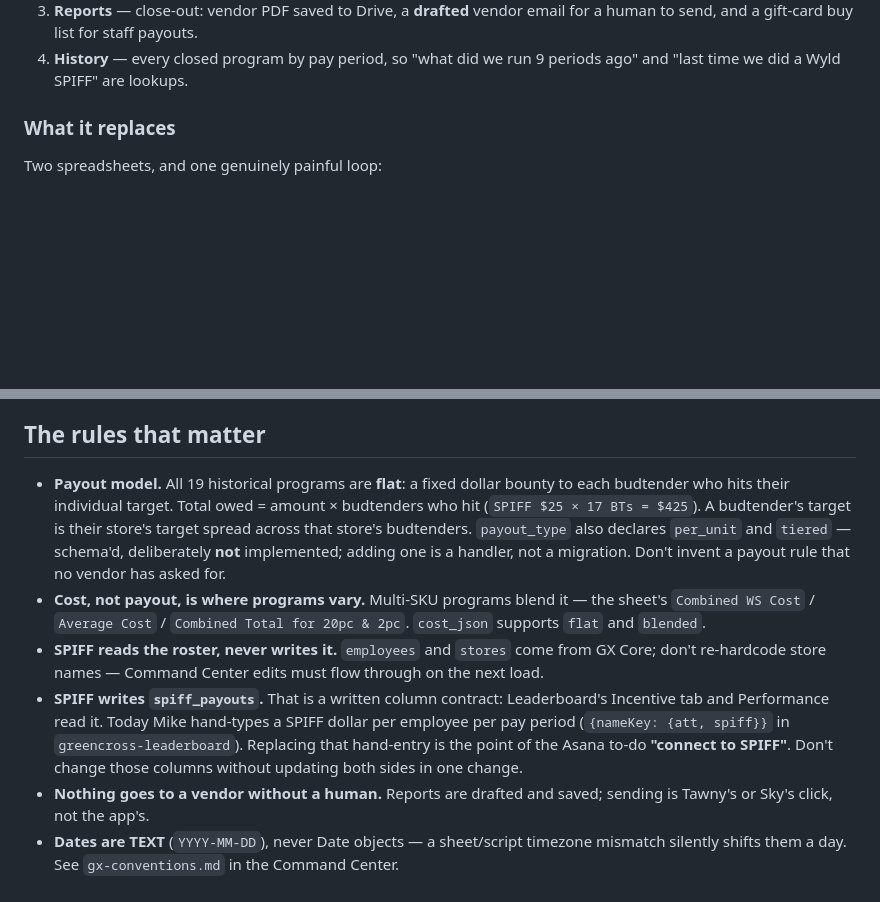
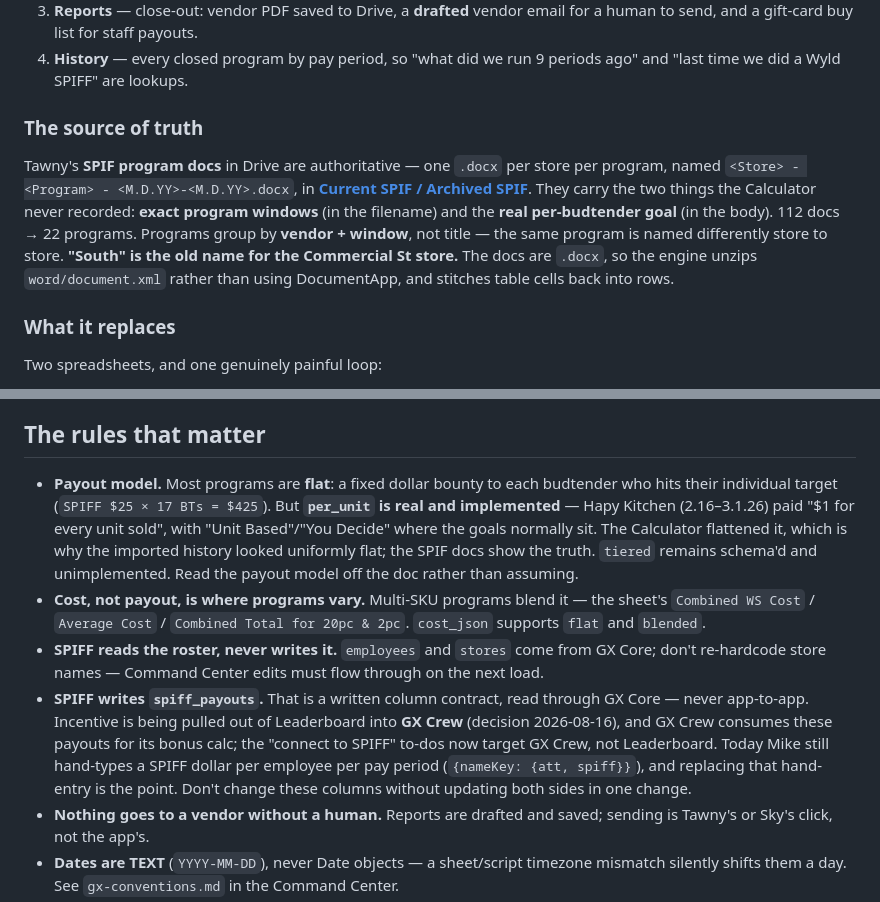
Before and after one commit to greencrosscanna/greencross-spiff, a Markdown page: CLAUDE.md, 2 parts joined by grey strips. Drawn GitHub-style; blank space fills up the shorter version.

Commit message:
Brain sync: SPIF docs as source of truth, per_unit is real, Incentive -> GX Crew
Records what this session established: the Drive SPIF docs are authoritative for dates
and goals; per_unit payouts exist and are implemented (Hapy Kitchen), correcting the
note that no vendor had asked for one; and spiff_payouts is consumed by GX Crew rather
than Leaderboard's Incentive tab.

Co-Authored-By: Claude Opus 5 <noreply@anthropic.com>

```diff
--- a/CLAUDE.md
+++ b/CLAUDE.md
@@ -23,6 +23,17 @@ Four surfaces, one spine:
    a gift-card buy list for staff payouts.
 4. **History** — every closed program by pay period, so "what did we run 9 periods ago" and "last time we
    did a Wyld SPIFF" are lookups.
+
+### The source of truth
+
+Tawny's **SPIF program docs** in Drive are authoritative — one `.docx` per store per program, named
+`<Store> - <Program> - <M.D.YY>-<M.D.YY>.docx`, in
+**[Current SPIF / Archived SPIF](https://drive.google.com/drive/folders/1ux44BjJf9PDUFbIaecnmFOwZDy4LTQVa)**.
+They carry the two things the Calculator never recorded: **exact program windows** (in the filename) and
+the **real per-budtender goal** (in the body). 112 docs → 22 programs. Programs group by **vendor +
+window**, not title — the same program is named differently store to store. **"South" is the old name for
+the Commercial St store.** The docs are `.docx`, so the engine unzips `word/document.xml` rather than
+using DocumentApp, and stitches table cells back into rows.
 
 ### What it replaces
 
@@ -68,20 +79,23 @@ Google's consent HTML instead of JSON until the owner has authorized.
 
 ## The rules that matter
 
-- **Payout model.** All 19 historical programs are **flat**: a fixed dollar bounty to each budtender who
-  hits their individual target. Total owed = amount × budtenders who hit (`SPIFF $25 × 17 BTs = $425`).
-  A budtender's target is their store's target spread across that store's budtenders. `payout_type` also
-  declares `per_unit` and `tiered` — schema'd, deliberately **not** implemented; adding one is a handler,
-  not a migration. Don't invent a payout rule that no vendor has asked for.
+- **Payout model.** Most programs are **flat**: a fixed dollar bounty to each budtender who hits their
+  individual target (`SPIFF $25 × 17 BTs = $425`). But **`per_unit` is real and implemented** — Hapy
+  Kitchen (2.16–3.1.26) paid "$1 for every unit sold", with "Unit Based"/"You Decide" where the goals
+  normally sit. The Calculator flattened it, which is why the imported history looked uniformly flat;
+  the SPIF docs show the truth. `tiered` remains schema'd and unimplemented. Read the payout model off
+  the doc rather than assuming.
 - **Cost, not payout, is where programs vary.** Multi-SKU programs blend it — the sheet's
   `Combined WS Cost` / `Average Cost` / `Combined Total for 20pc & 2pc`. `cost_json` supports
   `flat` and `blended`.
 - **SPIFF reads the roster, never writes it.** `employees` and `stores` come from GX Core; don't
   re-hardcode store names — Command Center edits must flow through on the next load.
-- **SPIFF writes `spiff_payouts`.** That is a written column contract: Leaderboard's Incentive tab and
-  Performance read it. Today Mike hand-types a SPIFF dollar per employee per pay period
-  (`{nameKey: {att, spiff}}` in `greencross-leaderboard`). Replacing that hand-entry is the point of the
-  Asana to-do **"connect to SPIFF"**. Don't change those columns without updating both sides in one change.
+- **SPIFF writes `spiff_payouts`.** That is a written column contract, read through GX Core — never
+  app-to-app. Incentive is being pulled out of Leaderboard into **GX Crew** (decision 2026-08-16), and
+  GX Crew consumes these payouts for its bonus calc; the "connect to SPIFF" to-dos now target GX Crew,
+  not Leaderboard. Today Mike still hand-types a SPIFF dollar per employee per pay period
+  (`{nameKey: {att, spiff}}`), and replacing that hand-entry is the point. Don't change these columns
+  without updating both sides in one change.
 - **Nothing goes to a vendor without a human.** Reports are drafted and saved; sending is Tawny's or
   Sky's click, not the app's.
 - **Dates are TEXT** (`YYYY-MM-DD`), never Date objects — a sheet/script timezone mismatch silently shifts
```
